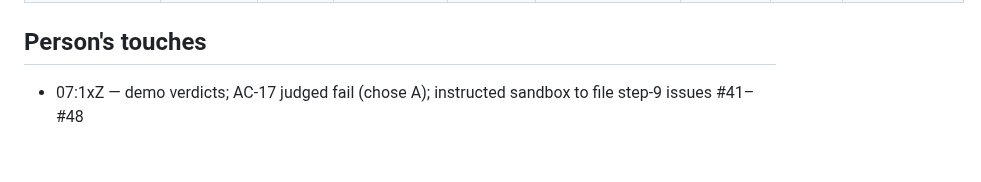
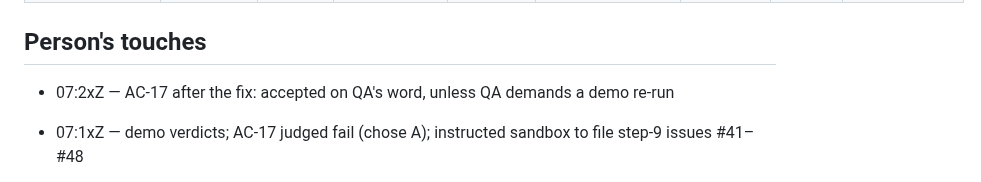
Before and after one commit to WimSuenens/agent-plugins, a Markdown page: work/39/00-lead-state.md, the part around the change. GitHub-like rendering; blank space fills up the shorter version.

Commit message:
#39 lead: AC-17 acceptance rule

```diff
--- a/work/39/00-lead-state.md
+++ b/work/39/00-lead-state.md
@@ -41,6 +41,8 @@ Token figures: "ctx" = completion-notice subagent_tokens (peak context, not spen
 
 ## Person's touches
 
+- 07:2xZ — AC-17 after the fix: accepted on QA's word, unless QA demands a demo re-run
+
 - 07:1xZ — demo verdicts; AC-17 judged fail (chose A); instructed sandbox to file step-9 issues #41–#48
 
 - ~21:55Z — restarted sandbox session; approved push of sandbox main; /factory:run step 1 destination confirmed (sandbox)
```
